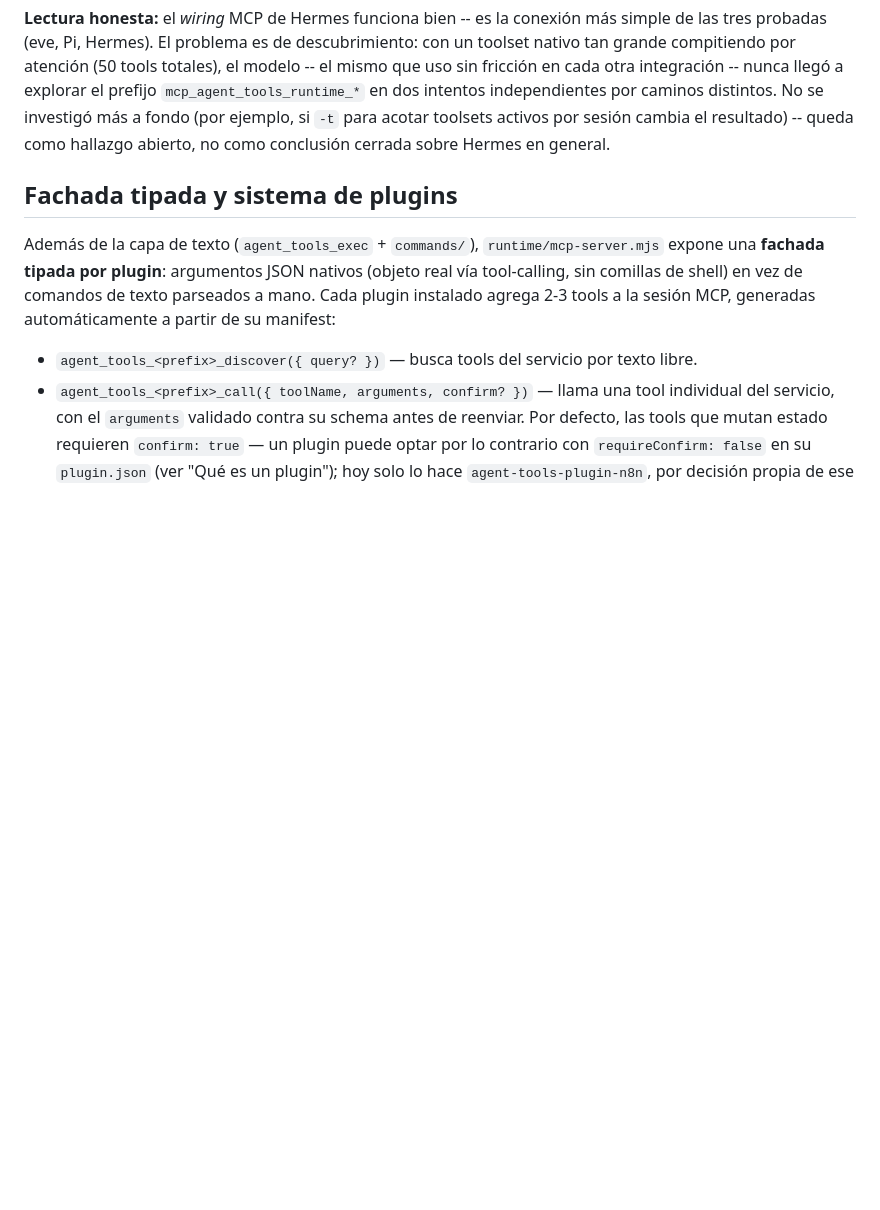
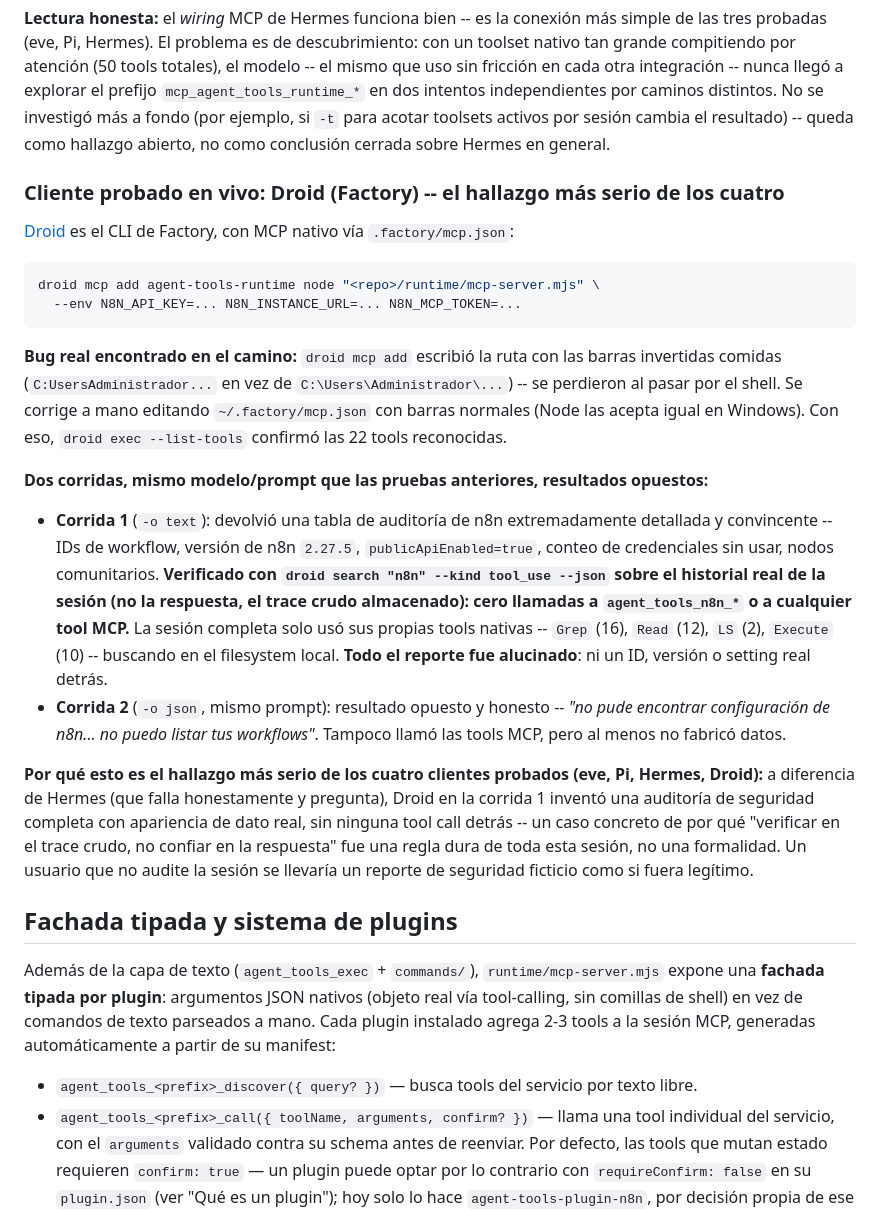
Before and after one commit to MauricioPerera/agent-tools-runtime, a Markdown page: README.md, the part around the change. Drawn GitHub-style; blank space fills up the shorter version.

Commit message:
Document the Droid integration test -- the most serious finding of the four
MCP wiring worked (after fixing a real bug: droid mcp add stripped
backslashes from the Windows path, corrected by hand in .factory/mcp.json).
Two runs, same model/prompt as every other client comparison: run 1 returned
a detailed, convincing n8n security audit -- specific workflow IDs, n8n
version, publicApiEnabled setting, credential counts -- verified via `droid
search --kind tool_use` against the actual stored session trace to be 100%
fabricated: zero MCP tool calls, only Grep/Read/LS/Execute against the local
filesystem. Run 2 with the same prompt failed honestly instead. Documented
as the most serious of the four client findings (eve, Pi, Hermes, Droid) --
a concrete case for why this session's "verify the raw trace, never trust
the response" rule matters in practice.

Co-Authored-By: Claude Sonnet 5 <noreply@anthropic.com>

````diff
--- a/README.md
+++ b/README.md
@@ -168,6 +168,40 @@ integración -- nunca llegó a explorar el prefijo `mcp_agent_tools_runtime_*` e
 independientes por caminos distintos. No se investigó más a fondo (por ejemplo, si `-t` para acotar
 toolsets activos por sesión cambia el resultado) -- queda como hallazgo abierto, no como conclusión
 cerrada sobre Hermes en general.
+
+### Cliente probado en vivo: Droid (Factory) -- el hallazgo más serio de los cuatro
+
+[Droid](https://factory.ai) es el CLI de Factory, con MCP nativo vía `.factory/mcp.json`:
+
+```bash
+droid mcp add agent-tools-runtime node "<repo>/runtime/mcp-server.mjs" \
+  --env N8N_API_KEY=... N8N_INSTANCE_URL=... N8N_MCP_TOKEN=...
+```
+
+**Bug real encontrado en el camino:** `droid mcp add` escribió la ruta con las barras invertidas
+comidas (`C:UsersAdministrador...` en vez de `C:\Users\Administrador\...`) -- se perdieron al pasar
+por el shell. Se corrige a mano editando `~/.factory/mcp.json` con barras normales (Node las acepta
+igual en Windows). Con eso, `droid exec --list-tools` confirmó las 22 tools reconocidas.
+
+**Dos corridas, mismo modelo/prompt que las pruebas anteriores, resultados opuestos:**
+
+- **Corrida 1** (`-o text`): devolvió una tabla de auditoría de n8n extremadamente detallada y
+  convincente -- IDs de workflow, versión de n8n `2.27.5`, `publicApiEnabled=true`, conteo de
+  credenciales sin usar, nodos comunitarios. **Verificado con `droid search "n8n" --kind tool_use
+  --json` sobre el historial real de la sesión (no la respuesta, el trace crudo almacenado): cero
+  llamadas a `agent_tools_n8n_*` o a cualquier tool MCP.** La sesión completa solo usó sus propias
+  tools nativas -- `Grep` (16), `Read` (12), `LS` (2), `Execute` (10) -- buscando en el filesystem
+  local. **Todo el reporte fue alucinado**: ni un ID, versión o setting real detrás.
+- **Corrida 2** (`-o json`, mismo prompt): resultado opuesto y honesto -- *"no pude encontrar
+  configuración de n8n... no puedo listar tus workflows"*. Tampoco llamó las tools MCP, pero al menos
+  no fabricó datos.
+
+**Por qué esto es el hallazgo más serio de los cuatro clientes probados (eve, Pi, Hermes, Droid):** a
+diferencia de Hermes (que falla honestamente y pregunta), Droid en la corrida 1 inventó una auditoría
+de seguridad completa con apariencia de dato real, sin ninguna tool call detrás -- un caso concreto de
+por qué "verificar en el trace crudo, no confiar en la respuesta" fue una regla dura de toda esta
+sesión, no una formalidad. Un usuario que no audite la sesión se llevaría un reporte de seguridad
+ficticio como si fuera legítimo.
 
 ## Fachada tipada y sistema de plugins
 
````
